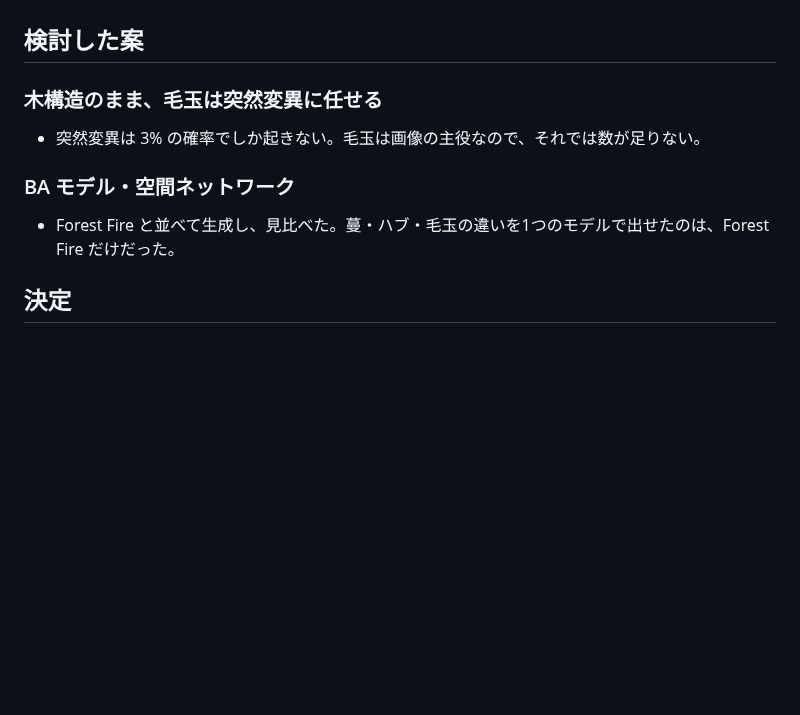
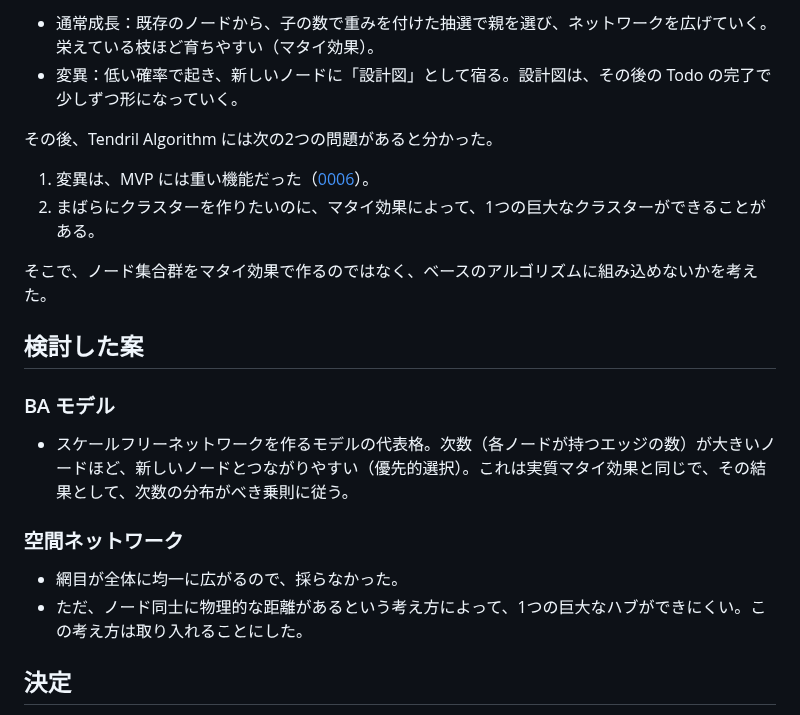
Before and after one commit to Nima-Codeing/algarden, a Markdown page: docs/adr/0004-forest-fire.md, the part around one of its changes. Drawn GitHub-style; blank space fills up the shorter version.

```diff
--- a/docs/adr/0004-forest-fire.md
+++ b/docs/adr/0004-forest-fire.md
@@ -9,13 +26,23 @@
+- 通常成長：既存のノードから、子の数で重みを付けた抽選で親を選び、ネットワークを広げていく。栄えている枝ほど育ちやすい（マタイ効果）。
+- 変異：低い確率で起き、新しいノードに「設計図」として宿る。設計図は、その後の Todo の完了で少しずつ形になっていく。
+
+その後、Tendril Algorithm には次の2つの問題があると分かった。
+
+1. 変異は、MVP には重い機能だった（[0006](0006-postpone-mutation.md)）。
+2. まばらにクラスターを作りたいのに、マタイ効果によって、1つの巨大なクラスターができることがある。
+
+そこで、ノード集合群をマタイ効果で作るのではなく、ベースのアルゴリズムに組み込めないかを考えた。
 
 ## 検討した案
 
-### 木構造のまま、毛玉は突然変異に任せる
+### BA モデル
 
-- 突然変異は 3% の確率でしか起きない。毛玉は画像の主役なので、それでは数が足りない。
+- スケールフリーネットワークを作るモデルの代表格。次数（各ノードが持つエッジの数）が大きいノードほど、新しいノードとつながりやすい（優先的選択）。これは実質マタイ効果と同じで、その結果として、次数の分布がべき乗則に従う。
 
-### BA モデル・空間ネットワーク
+### 空間ネットワーク
 
-- Forest Fire と並べて生成し、見比べた。蔓・ハブ・毛玉の違いを1つのモデルで出せたのは、Forest Fire だけだった。
+- 網目が全体に均一に広がるので、採らなかった。
+- ただ、ノード同士に物理的な距離があるという考え方によって、1つの巨大なハブができにくい。この考え方は取り入れることにした。
 
 ## 決定
 
```
Also changed, not shown: other parts of docs/adr/0004-forest-fire.md (+40 -5 lines), docs/images/burn-concept.drawio.png (added), docs/images/burn-step.drawio.png (added), 1 other file.
